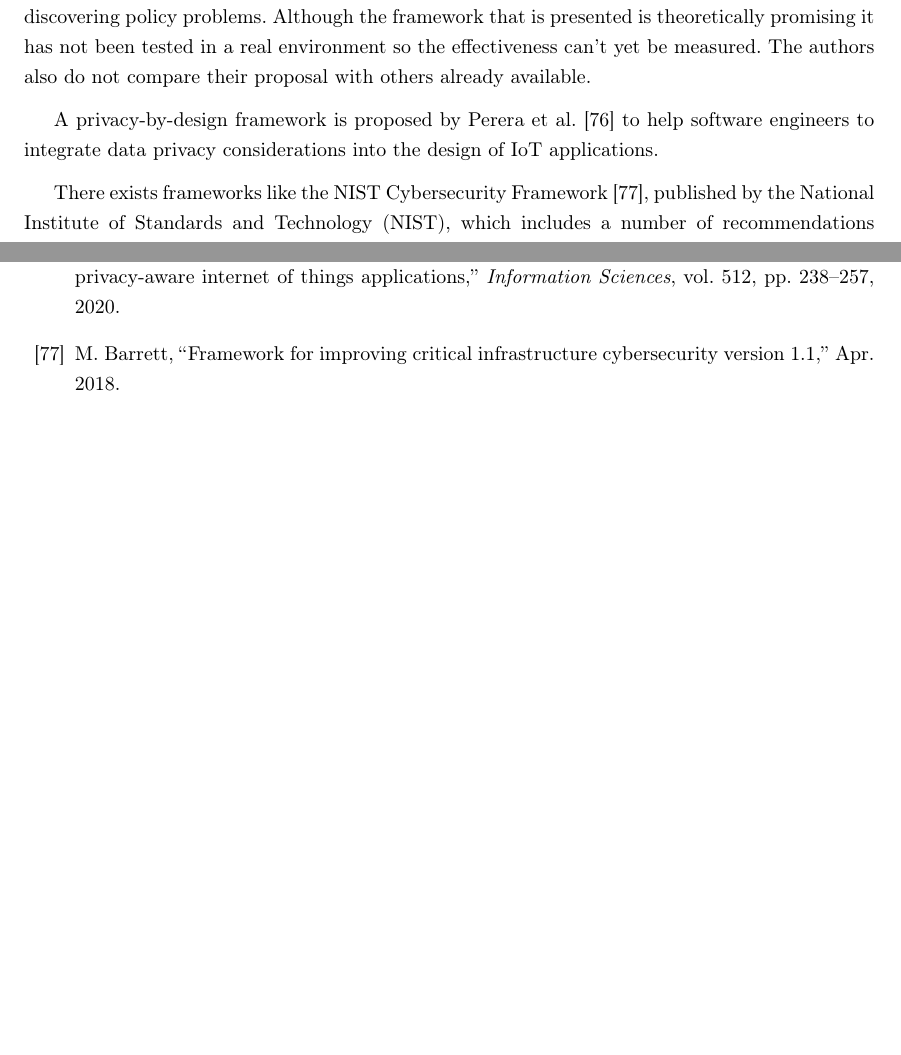
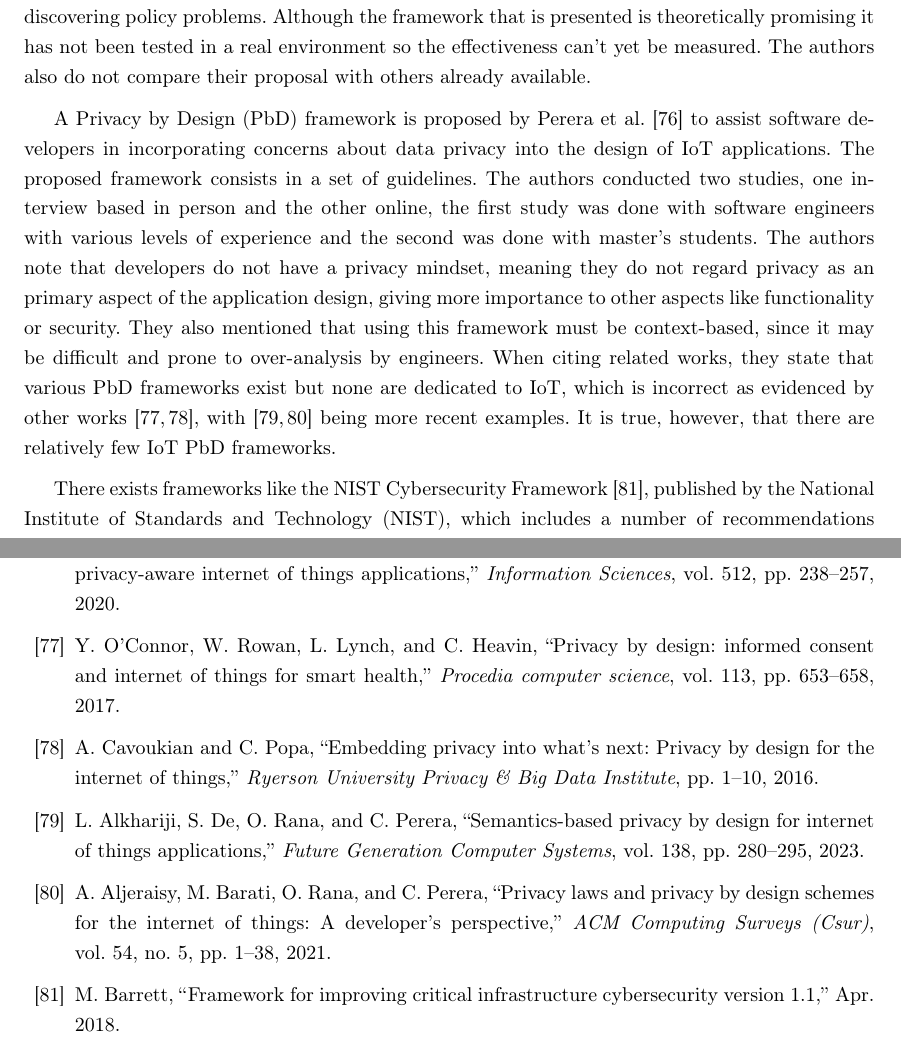
Before and after one commit to nelson-vieira/masters-thesis, a LaTeX thesis (masters-thesis/thesis/thesis.tex, which reads masters-thesis/thesis/chapters/2_chapter.tex): two parts of pages 17 and 53 of 96, joined at a grey line, cut so that both start at the same text, the shorter picture padded with empty space. Compiled offline with pdfLaTeX.

Commit message:
Update state of the art section
Signed-off-by: Nelson Vieira <2080511@student.uma.pt>

```diff
--- a/masters-thesis/thesis/chapters/2_chapter.tex
+++ b/masters-thesis/thesis/chapters/2_chapter.tex
@@ -357,9 +357,22 @@ not been tested in a real environment so the effectiveness can't yet be
 measured. The authors also do not compare their proposal with others already
 available.
 
-A privacy-by-design framework is proposed by Perera et al. \cite{perera2020designing}
-to help software engineers to integrate data privacy considerations into the
-design of IoT applications.
+A Privacy by Design (PbD) framework is proposed by Perera et al. \cite{perera2020designing}
+to assist software developers in incorporating concerns about data privacy
+into the design of IoT applications. The proposed framework consists in
+a set of guidelines. The authors conducted two studies, one interview based
+in person and the other online, the first study was done with software engineers with
+various levels of experience and the second was done with master's students.
+The authors note that developers do not have
+a privacy mindset, meaning they
+do not regard privacy as an primary aspect of the application design, giving
+more importance to other aspects like functionality or security. They also
+mentioned that using this framework must be context-based, since it may be
+difficult and prone to over-analysis by engineers. When citing related
+works, they state that various PbD frameworks exist but none are dedicated
+to IoT, which is incorrect as evidenced by other works \cite{o2017privacy, cavoukian2016embedding},
+with \cite{alkhariji2023semantics, aljeraisy2021privacy} being more recent
+examples. It is true, however, that there are relatively few IoT PbD frameworks.
 
 There exists frameworks like the NIST Cybersecurity Framework \cite{barrett2018framework},
 published by the National Institute of Standards and Technology (NIST),
```
Also changed, not shown: masters-thesis/thesis/assets/references.bib (+39 -0 lines), masters-thesis/thesis/chapters/0_acronyms.tex (+1 -0 lines), masters-thesis/thesis/thesis.pdf.
